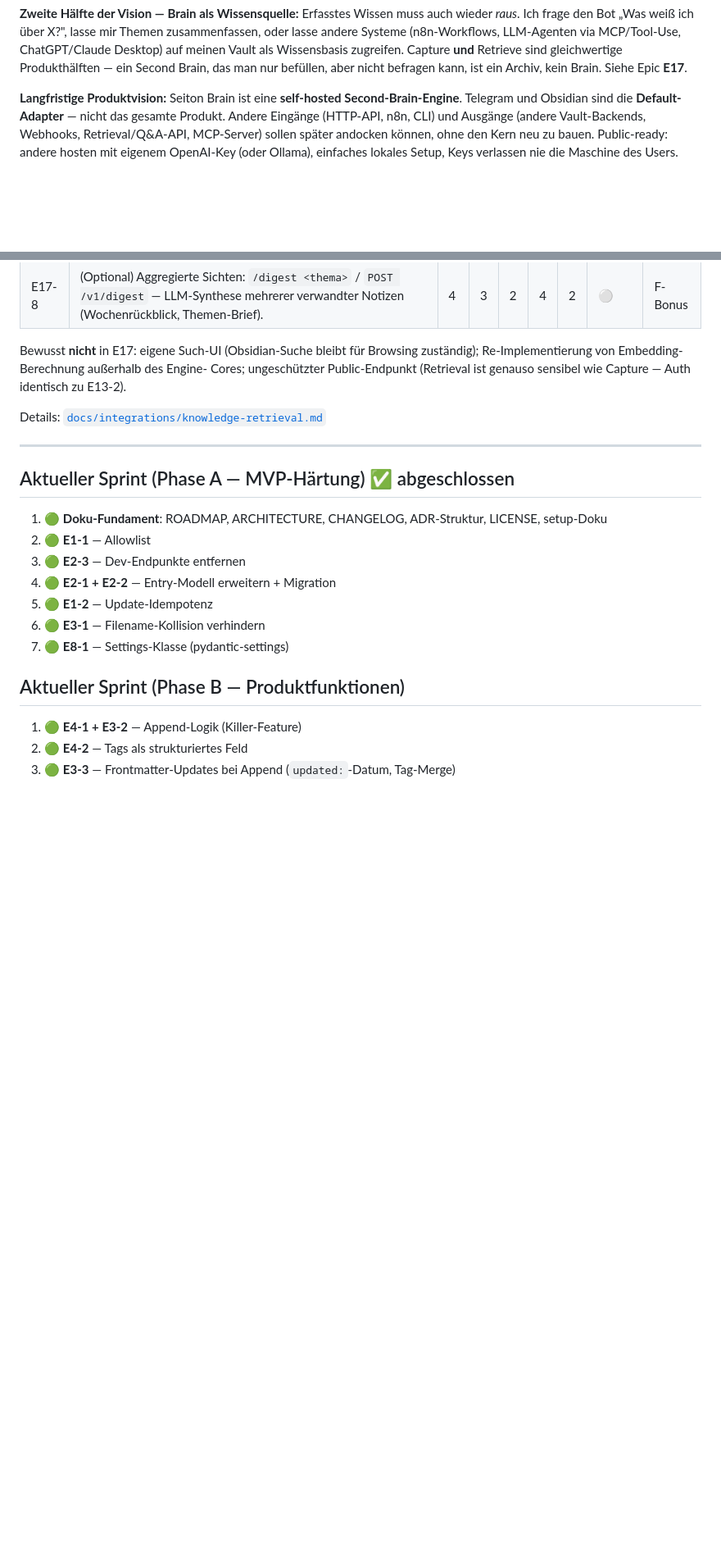
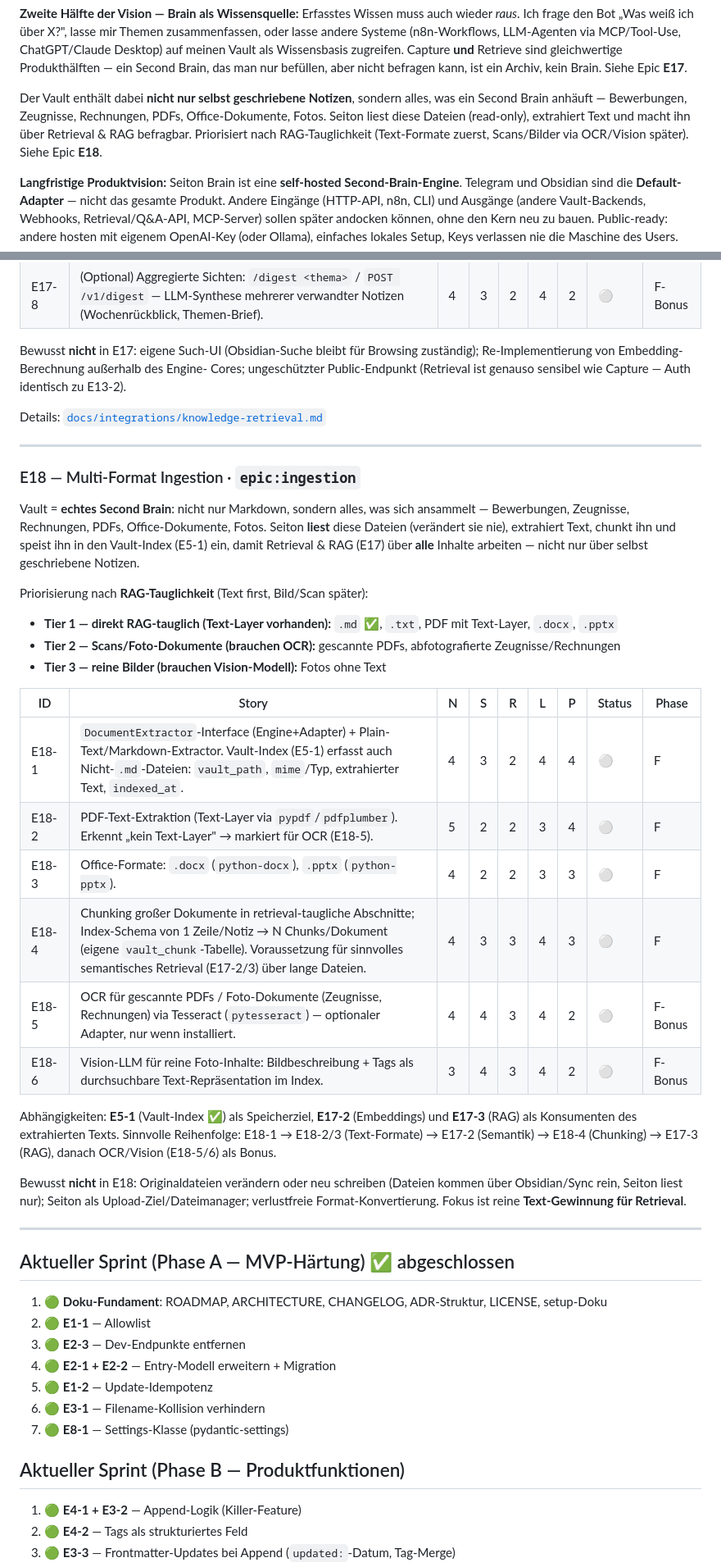
Before and after one commit to LeekiGitHub/Seiton-Brain, a Markdown page: ROADMAP.md, 2 parts joined by grey strips. Shown at 82% size. GitHub-like rendering; blank space fills up the shorter version.

Commit message:
docs(roadmap): E18 Multi-Format Ingestion als Epic
Vault als echtes Second Brain: nicht nur Markdown, sondern PDFs, Office-
Dokumente, Scans und Fotos. Seiton liest read-only, extrahiert Text und
speist ihn fuer Retrieval/RAG (E17) in den Vault-Index (E5-1) ein.

Neues Epic E18 mit Stories E18-1..6, priorisiert nach RAG-Tauglichkeit
(Text-Formate zuerst, OCR/Vision spaeter). Vision-Sektion entsprechend
erweitert.

Co-authored-by: Cursor <cursoragent@cursor.com>

```diff
--- a/ROADMAP.md
+++ b/ROADMAP.md
@@ -24,6 +24,12 @@ MCP/Tool-Use, ChatGPT/Claude Desktop) auf meinen Vault als Wissensbasis
 zugreifen. Capture **und** Retrieve sind gleichwertige Produkthälften — ein
 Second Brain, das man nur befüllen, aber nicht befragen kann, ist ein Archiv,
 kein Brain. Siehe Epic **E17**.
+
+Der Vault enthält dabei **nicht nur selbst geschriebene Notizen**, sondern alles,
+was ein Second Brain anhäuft — Bewerbungen, Zeugnisse, Rechnungen, PDFs,
+Office-Dokumente, Fotos. Seiton liest diese Dateien (read-only), extrahiert Text
+und macht ihn über Retrieval & RAG befragbar. Priorisiert nach RAG-Tauglichkeit
+(Text-Formate zuerst, Scans/Bilder via OCR/Vision später). Siehe Epic **E18**.
 
 **Langfristige Produktvision:** Seiton Brain ist eine **self-hosted Second-Brain-Engine**.
 Telegram und Obsidian sind die **Default-Adapter** — nicht das gesamte Produkt.
@@ -280,6 +286,42 @@ Details: [`docs/integrations/knowledge-retrieval.md`](./docs/integrations/knowle
 
 ---
 
+### E18 — Multi-Format Ingestion · `epic:ingestion`
+
+Vault = **echtes Second Brain**: nicht nur Markdown, sondern alles, was sich
+ansammelt — Bewerbungen, Zeugnisse, Rechnungen, PDFs, Office-Dokumente, Fotos.
+Seiton **liest** diese Dateien (verändert sie nie), extrahiert Text, chunkt ihn
+und speist ihn in den Vault-Index (E5-1) ein, damit Retrieval & RAG (E17) über
+**alle** Inhalte arbeiten — nicht nur über selbst geschriebene Notizen.
+
+Priorisierung nach **RAG-Tauglichkeit** (Text first, Bild/Scan später):
+
+- **Tier 1 — direkt RAG-tauglich (Text-Layer vorhanden):** `.md` ✅, `.txt`,
+  PDF mit Text-Layer, `.docx`, `.pptx`
+- **Tier 2 — Scans/Foto-Dokumente (brauchen OCR):** gescannte PDFs, abfotografierte
+  Zeugnisse/Rechnungen
+- **Tier 3 — reine Bilder (brauchen Vision-Modell):** Fotos ohne Text
+
+| ID | Story | N | S | R | L | P | Status | Phase |
+|----|-------|---|---|---|---|---|--------|-------|
+| E18-1 | `DocumentExtractor`-Interface (Engine+Adapter) + Plain-Text/Markdown-Extractor. Vault-Index (E5-1) erfasst auch Nicht-`.md`-Dateien: `vault_path`, `mime`/Typ, extrahierter Text, `indexed_at`. | 4 | 3 | 2 | 4 | 4 | ⚪ | F |
+| E18-2 | PDF-Text-Extraktion (Text-Layer via `pypdf`/`pdfplumber`). Erkennt „kein Text-Layer" → markiert für OCR (E18-5). | 5 | 2 | 2 | 3 | 4 | ⚪ | F |
+| E18-3 | Office-Formate: `.docx` (`python-docx`), `.pptx` (`python-pptx`). | 4 | 2 | 2 | 3 | 3 | ⚪ | F |
+| E18-4 | Chunking großer Dokumente in retrieval-taugliche Abschnitte; Index-Schema von 1 Zeile/Notiz → N Chunks/Dokument (eigene `vault_chunk`-Tabelle). Voraussetzung für sinnvolles semantisches Retrieval (E17-2/3) über lange Dateien. | 4 | 3 | 3 | 4 | 3 | ⚪ | F |
+| E18-5 | OCR für gescannte PDFs / Foto-Dokumente (Zeugnisse, Rechnungen) via Tesseract (`pytesseract`) — optionaler Adapter, nur wenn installiert. | 4 | 4 | 3 | 4 | 2 | ⚪ | F-Bonus |
+| E18-6 | Vision-LLM für reine Foto-Inhalte: Bildbeschreibung + Tags als durchsuchbare Text-Repräsentation im Index. | 3 | 4 | 3 | 4 | 2 | ⚪ | F-Bonus |
+
+Abhängigkeiten: **E5-1** (Vault-Index ✅) als Speicherziel, **E17-2** (Embeddings)
+und **E17-3** (RAG) als Konsumenten des extrahierten Texts. Sinnvolle Reihenfolge:
+E18-1 → E18-2/3 (Text-Formate) → E17-2 (Semantik) → E18-4 (Chunking) → E17-3 (RAG),
+danach OCR/Vision (E18-5/6) als Bonus.
+
+Bewusst **nicht** in E18: Originaldateien verändern oder neu schreiben (Dateien
+kommen über Obsidian/Sync rein, Seiton liest nur); Seiton als Upload-Ziel/Dateimanager;
+verlustfreie Format-Konvertierung. Fokus ist reine **Text-Gewinnung für Retrieval**.
+
+---
+
 ## Aktueller Sprint (Phase A — MVP-Härtung) ✅ abgeschlossen
 
 1. 🟢 **Doku-Fundament**: ROADMAP, ARCHITECTURE, CHANGELOG, ADR-Struktur, LICENSE, setup-Doku
```
